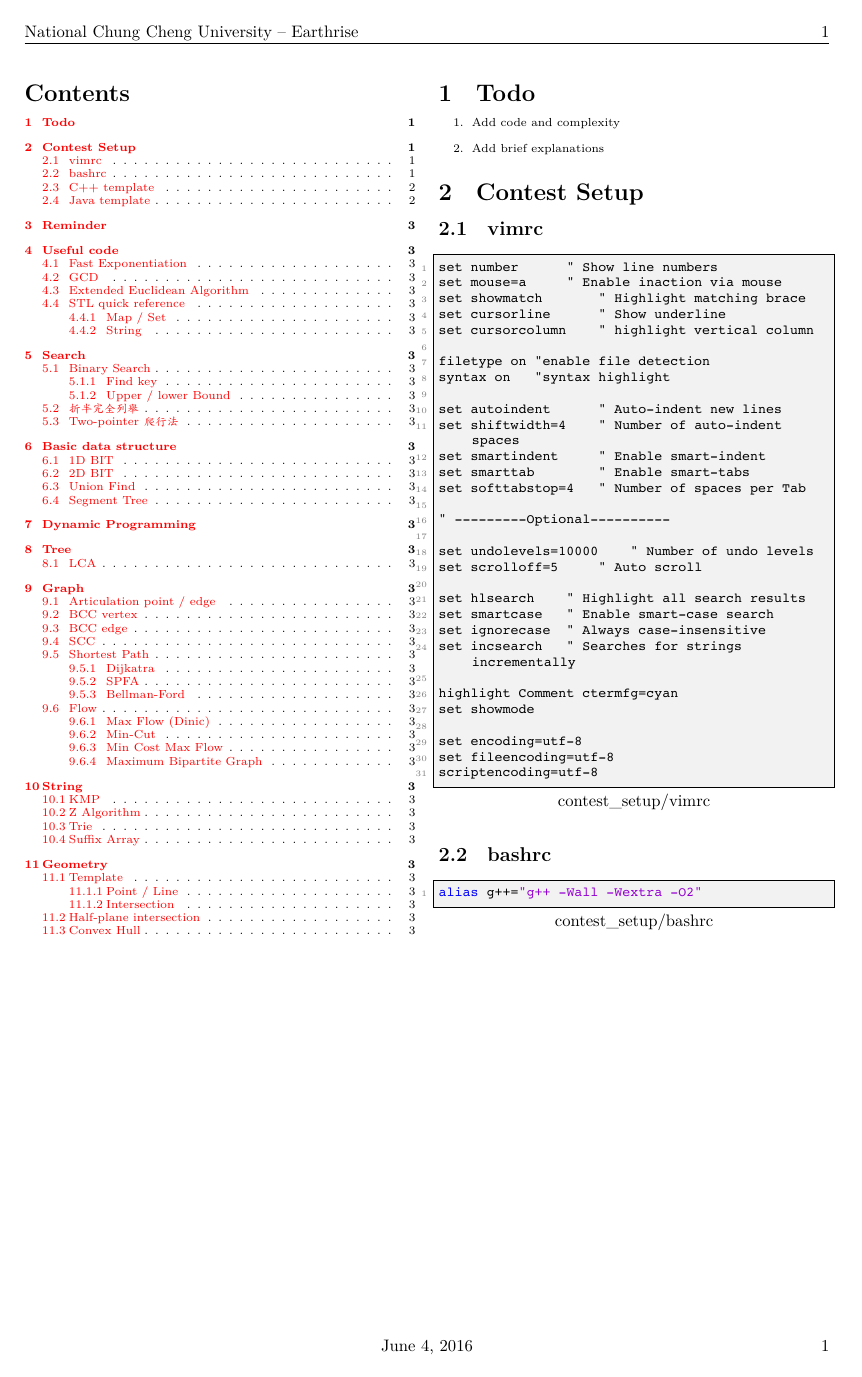
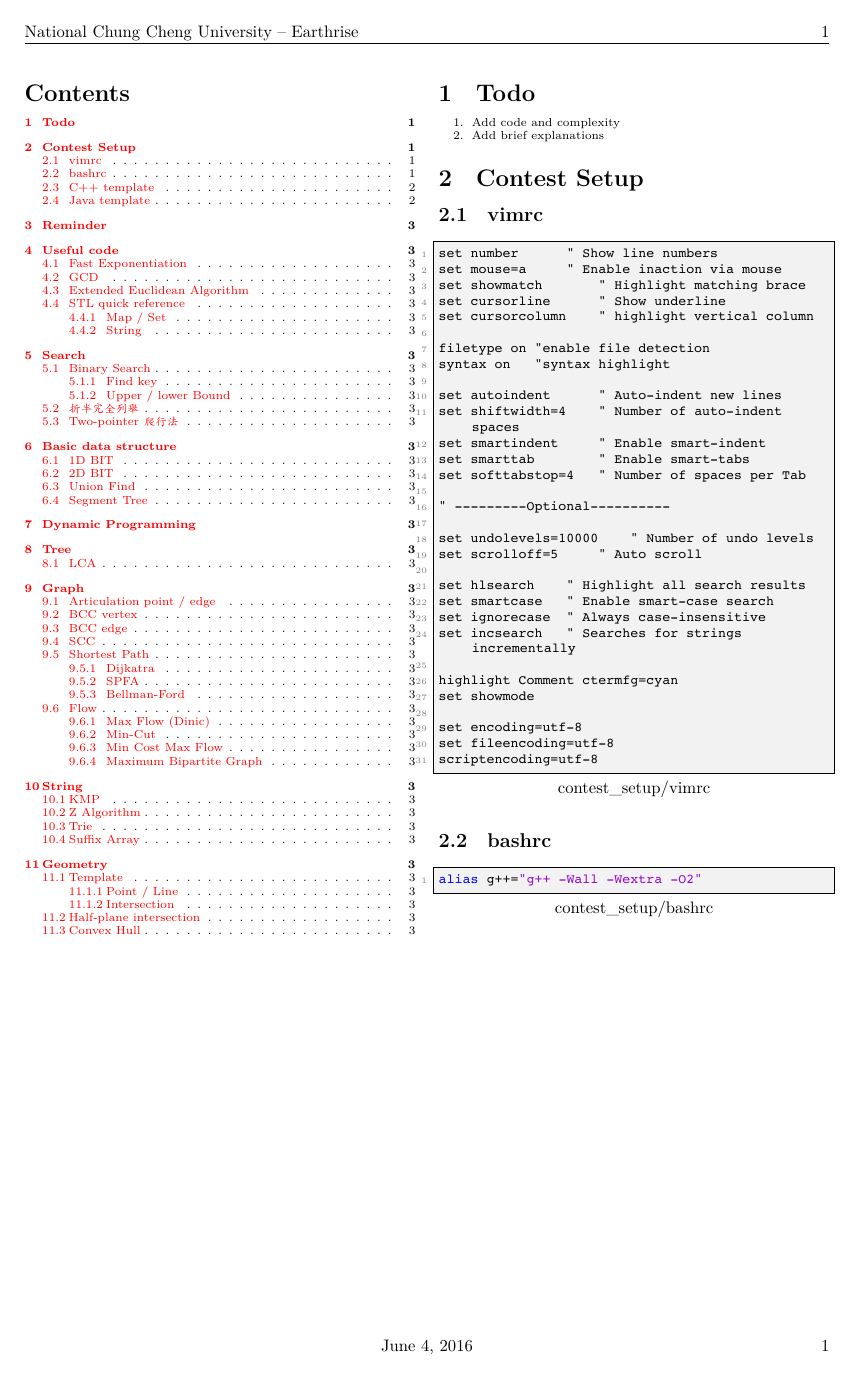
Before and after one commit to henrybear327/Codebook, a LaTeX document (Codebook.tex): page 1 of 3. The pictures show the PDF file Codebook.pdf that the author committed with the source.

Commit message:
Fix spacing issue in enumeration

```diff
--- a/Codebook.tex
+++ b/Codebook.tex
@@ -8,6 +8,11 @@
 \documentclass[10pt,twocolumn,oneside]{article} %垂直兩欄、單面列印
 \setlength{\columnsep}{14pt} %兩欄模式的間距
 \setlength{\columnseprule}{0pt} %兩欄模式間格線粗細
+
+\linespread{1} % 行距
+
+\usepackage{enumitem} % Disable spacing in enumeration list
+\setlist{nolistsep}
 
 \usepackage{geometry} %定義邊界
 \geometry{a4paper, total={170mm,257mm}, left=20mm, top=20mm}
```
Also changed, not shown: Codebook.pdf, 2 other files.
